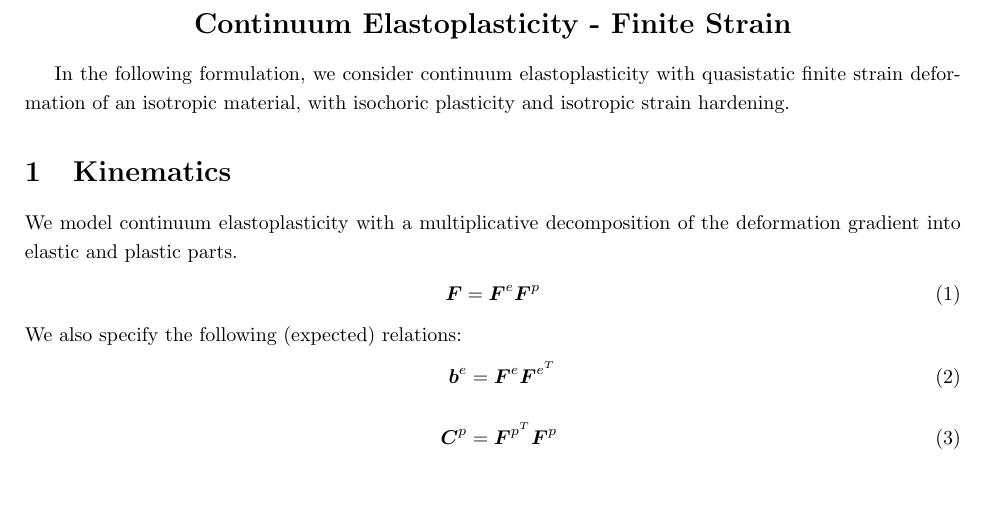
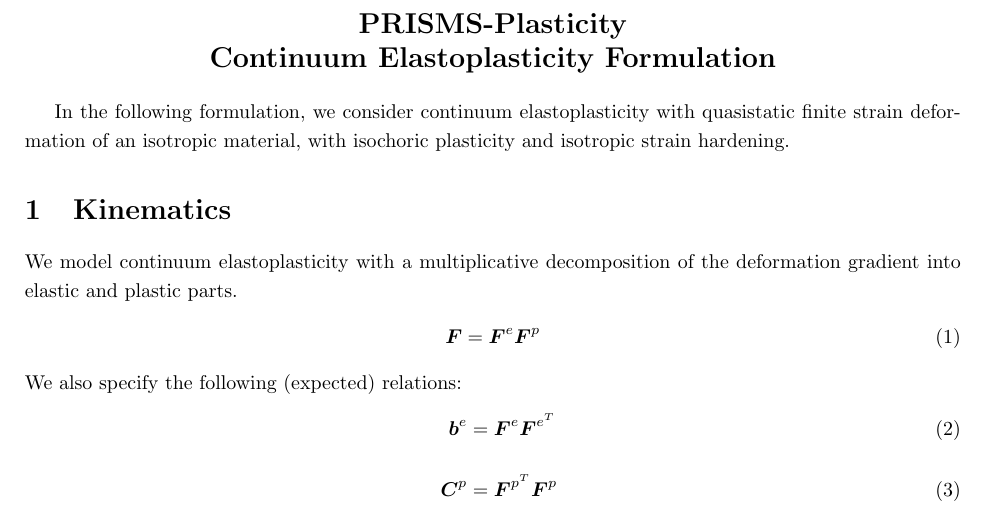
Before and after one commit to prisms-center/plasticity, a LaTeX document (elastoplasticity.tex): part of page 1 of 6, cut at the place of the change, the shorter picture padded with empty space. Compiled offline with LaTeX, dvips and Ghostscript.

Commit message:
Updated titles/filenames.

```diff
--- a/elastoplasticity.tex
+++ b/elastoplasticity.tex
@@ -170,7 +170,9 @@
 %*********************************
 %Start main paper
 %*********************************
-\centerline{\Large{\bf Continuum Elastoplasticity - Finite Strain}}
+\centerline{\Large{\bf PRISMS-Plasticity}}
+\smallskip
+\centerline{\Large{\bf Continuum Elastoplasticity Formulation}}
 \bigskip
 In the following formulation, we consider continuum elastoplasticity with quasistatic finite strain deformation of an isotropic material, with isochoric plasticity and isotropic strain hardening.
 
```
Also changed, not shown: applications/continuumPlasticity/bending/bendingResults.pdf (deleted), applications/continuumPlasticity/bending/example.pdf (added), applications/continuumPlasticity/constrainedTension/constrainedTensResults.pdf (deleted), applications/continuumPlasticity/constrainedTension/example.pdf (added), applications/continuumPlasticity/shear/example.pdf (added), applications/continuumPlasticity/shear/shearResults.pdf (deleted), applications/continuumPlasticity/simpleTension/example.pdf (added), applications/continuumPlasticity/simpleTension/simpleTensResults.pdf (deleted), elastoplasticity.pdf.
